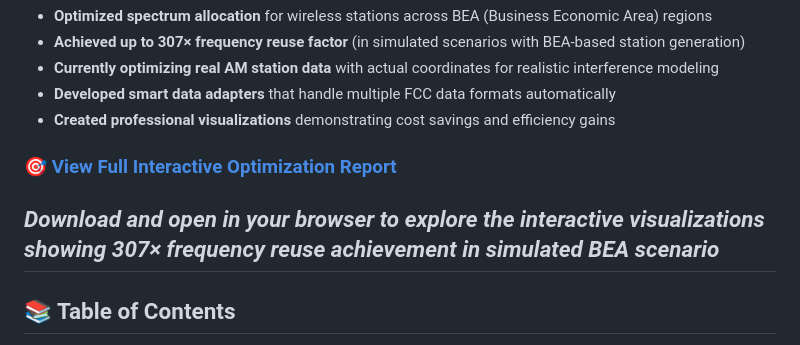
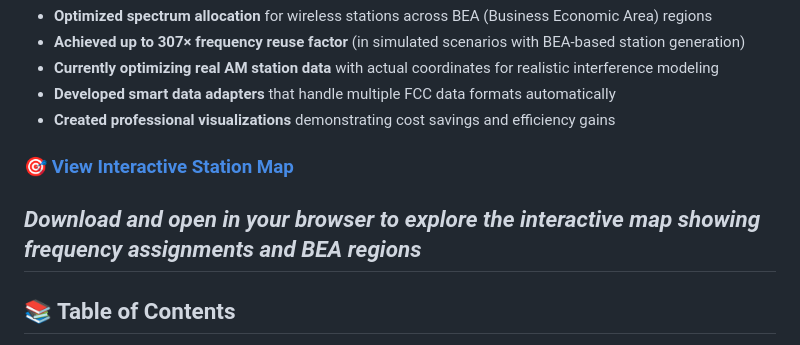
Before and after one commit to camronjacobson/spectrum-optimization-demo, a Markdown page: README.md, the part around the change. GitHub-like rendering.

```diff
--- a/README.md
+++ b/README.md
@@ -16,8 +16,8 @@ During my summer 2025 internship at DLA Piper, I developed a spectrum optimizati
 - **Developed smart data adapters** that handle multiple FCC data formats automatically
 - **Created professional visualizations** demonstrating cost savings and efficiency gains
 
-### 🎯 [View Full Interactive Optimization Report](optimization_results/run_20250718_143200/visualizations/complete_optimization_report.html)
-*Download and open in your browser to explore the interactive visualizations showing 307× frequency reuse achievement in simulated BEA scenario*
+### 🎯 [View Interactive Station Map](interactive_station_map.html)
+*Download and open in your browser to explore the interactive map showing frequency assignments and BEA regions*
 ---
 
 ## 📚 Table of Contents
```
